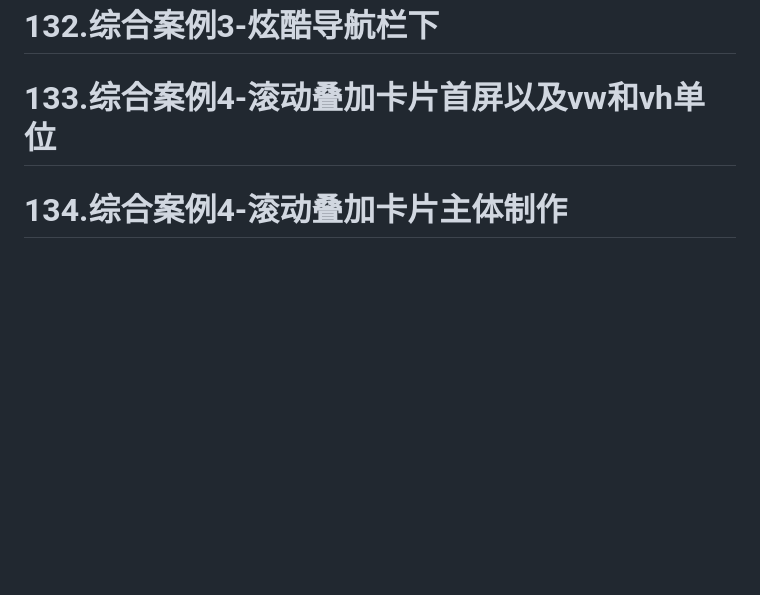
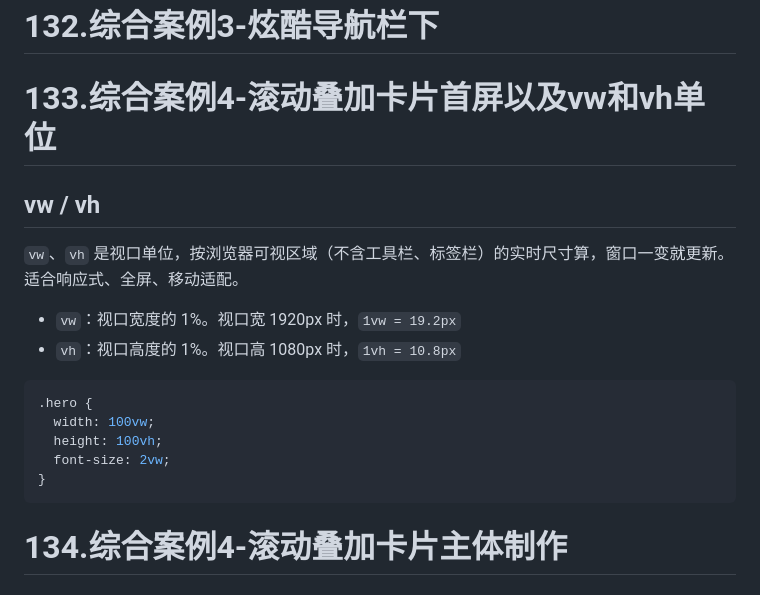
Before and after one commit to chimengni-bot/pink, a Markdown page: 第五章 svg.md, the part around the change. Rendered like a GitHub page; blank space fills up the shorter version.

````diff
--- a/第五章 svg.md
+++ b/第五章 svg.md
@@ -344,6 +344,20 @@ ul li {
 # 131.综合案例3-炫酷导航栏上
 # 132.综合案例3-炫酷导航栏下
 # 133.综合案例4-滚动叠加卡片首屏以及vw和vh单位
+## vw / vh
+
+`vw`、`vh` 是视口单位，按浏览器可视区域（不含工具栏、标签栏）的实时尺寸算，窗口一变就更新。适合响应式、全屏、移动适配。
+
+- `vw`：视口宽度的 1%。视口宽 1920px 时，`1vw = 19.2px`
+- `vh`：视口高度的 1%。视口高 1080px 时，`1vh = 10.8px`
+
+```css
+.hero {
+  width: 100vw;
+  height: 100vh;
+  font-size: 2vw;
+}
+```
 # 134.综合案例4-滚动叠加卡片主体制作
 # 135.综合案例4-滚动叠加卡片制作
 # 136.综合案例4-滚动叠加卡片添加视图时间线
````
